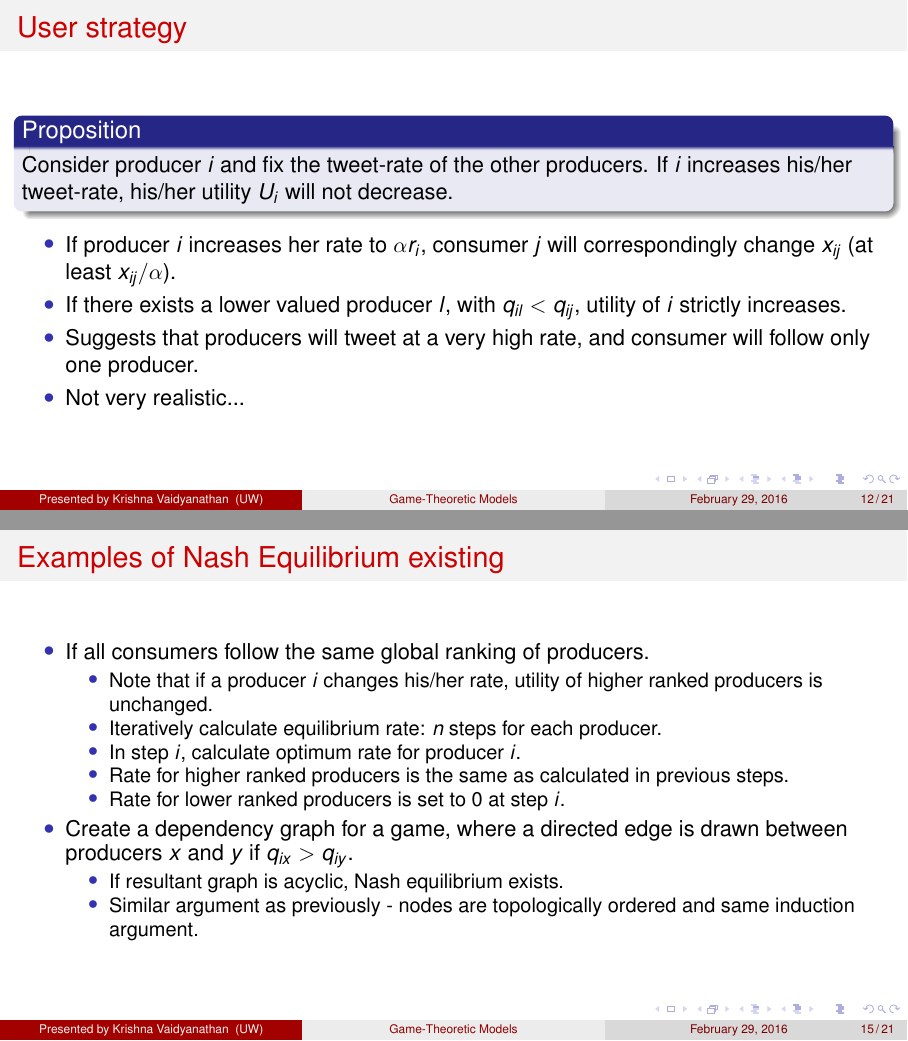
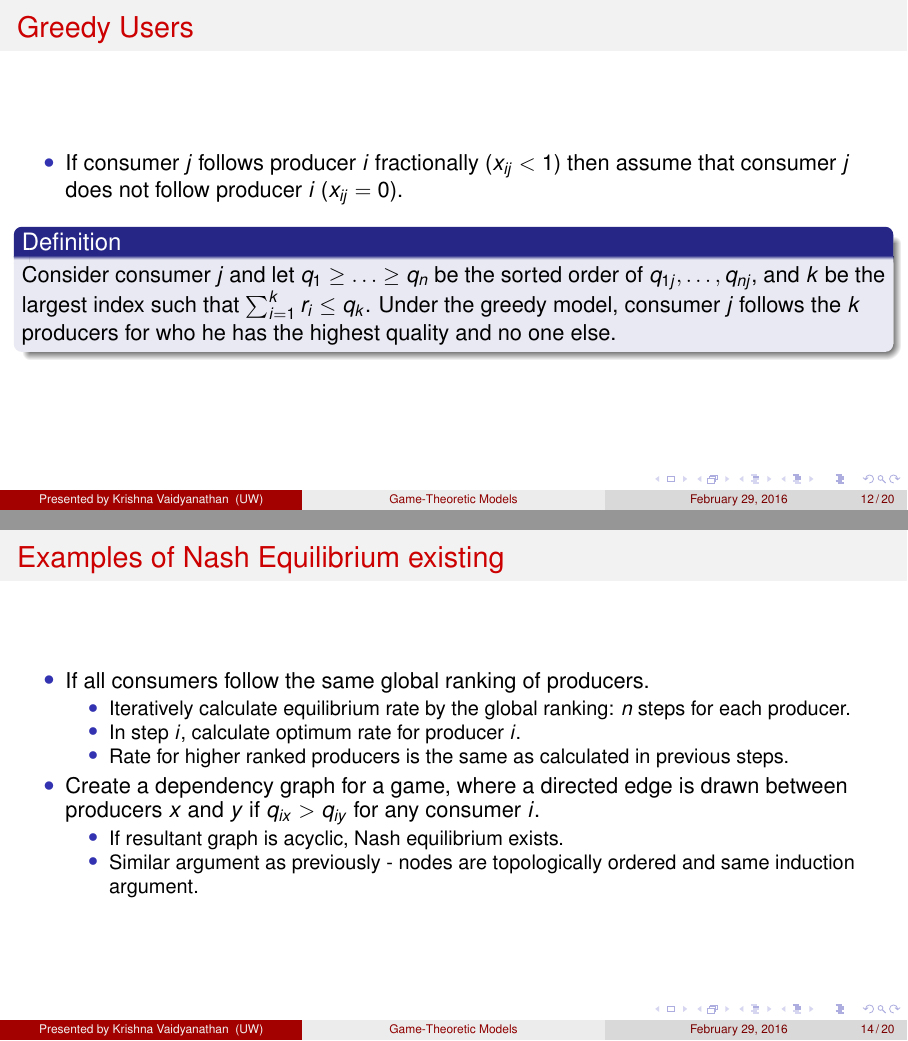
Before and after one commit to krishnavaidy/Social-Network-slides, LaTeX slides (slides.tex): pages 40 and 54 of 67 before the commit and pages 37 and 47 of 60 after it, joined at a grey line. Compiled offline with pdfLaTeX.

Commit message:
Minor touch up

```diff
--- a/slides.tex
+++ b/slides.tex
@@ -195,4 +195,3 @@
     \ei
 \end{frame}
 
-\begin{frame}{User strategy}
@@ -202 +197,0 @@
-        decrease.
@@ -207 +197,0 @@
-    correspondingly change $x_{ij}$ (at least $x_{ij}/\alpha$).
@@ -213,8 +198,23 @@
-    follow only one producer.
-    \pause
-\item Not very realistic...
-    \ei
-\end{frame}
+%\begin{frame}{User strategy}
+%    \begin{block}{Proposition}
+%        Consider producer $i$ and fix the tweet-rate of the other producers. If
+%        $i$ increases his/her tweet-rate, his/her utility $U_i$ will not
+%        decrease.
+%    \end{block}
+%    \pause
+%    \bi
+%\item If producer $i$ increases her rate to $\alpha r_i$, consumer $j$ will
+%    correspondingly change $x_{ij}$ (at least $x_{ij}/\alpha$).
+%    \pause
+%\item If there exists a lower valued producer $l$, with $q_{il} < q_{ij}$,
+%    utility of $i$ strictly increases.
+%    \pause
+%\item Suggests that producers will tweet at a very high rate, and consumer will
+%    follow only one producer.
+%    \pause
+%\item Not very realistic...
+%    \ei
+%\end{frame}
 
 \begin{frame}{Greedy Users}
     \bi
@@ -254,22 +254,21 @@
 \item If all consumers follow the same global ranking of producers.
     \pause
     \bi
-\item Note that if a producer $i$ changes his/her rate, utility of higher ranked producers
-    is unchanged.
+%\item Note that if a producer $i$ changes his/her rate, utility of higher ranked producers
+%    is unchanged.
     \pause
-\item Iteratively calculate equilibrium rate: $n$ steps for each producer.
+\item Iteratively calculate equilibrium rate by the global ranking: $n$ steps for each producer.
     \pause
 \item In step $i$, calculate optimum rate for producer $i$.
     \pause
 \item Rate for higher ranked producers is the same as calculated in previous
     steps.
-    \pause
-\item Rate for lower ranked producers is set to 0 at step $i$.
+%    \pause
+%\item Rate for lower ranked producers is set to 0 at step $i$.
     \ei
     \pause
 \item Create a dependency graph for a game, where a directed edge is drawn between
-    producers $x$ and $y$ if $q_{ix} > q_{iy}$.
-    \pause
+    producers $x$ and $y$ if $q_{ix} > q_{iy}$ for any consumer $i$.
     \bi
 \item If resultant graph is acyclic, Nash equilibrium exists.
     \pause
```
Also changed, not shown: slides.pdf, slides.tex (18 more changed lines).
